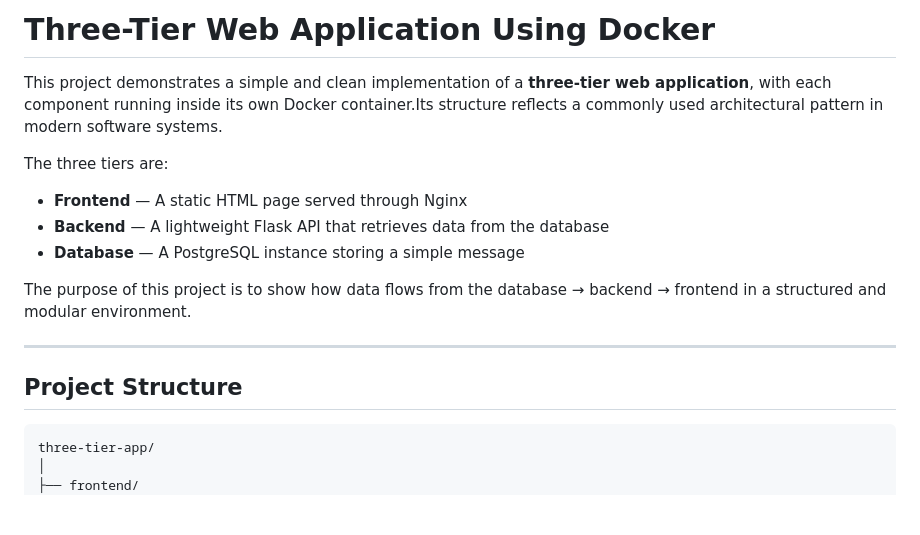
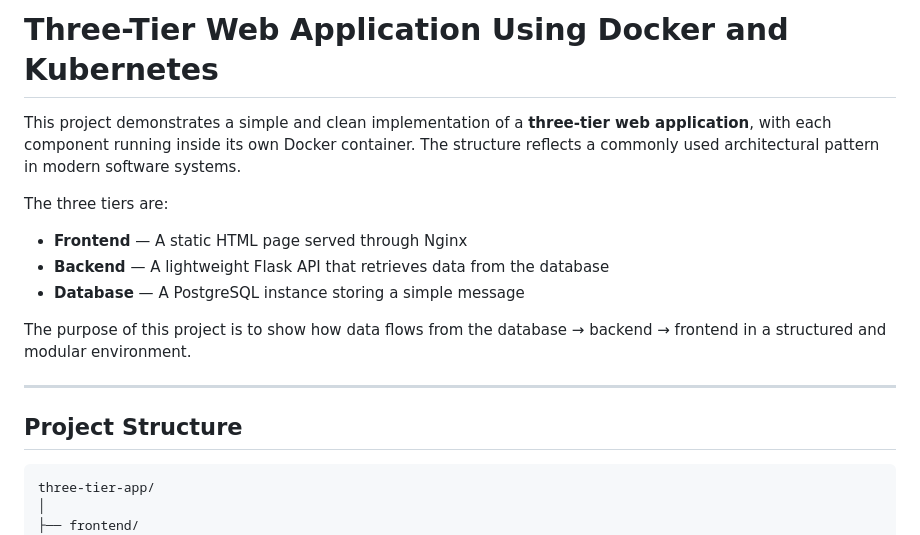
Before and after one commit to FatimaFaour/three-tier-app, a Markdown page: README.md, the part around the change printed below. GitHub-like rendering; blank space fills up the shorter version.

````diff
--- a/README.md
+++ b/README.md
@@ -1,6 +1,6 @@
-# Three-Tier Web Application Using Docker
+# Three-Tier Web Application Using Docker and Kubernetes
 
-This project demonstrates a simple and clean implementation of a **three-tier web application**, with each component running inside its own Docker container.Its structure reflects a commonly used architectural pattern in modern software systems.
+This project demonstrates a simple and clean implementation of a **three-tier web application**, with each component running inside its own Docker container. The structure reflects a commonly used architectural pattern in modern software systems.
 
 The three tiers are:
 
@@ -13,7 +13,7 @@ The purpose of this project is to show how data flows from the database → back
 ---
 
 ## Project Structure
-```bash
+```
 three-tier-app/
 │
 ├── frontend/
````
Also changed, not shown: other parts of README.md (+95 -27 lines).
